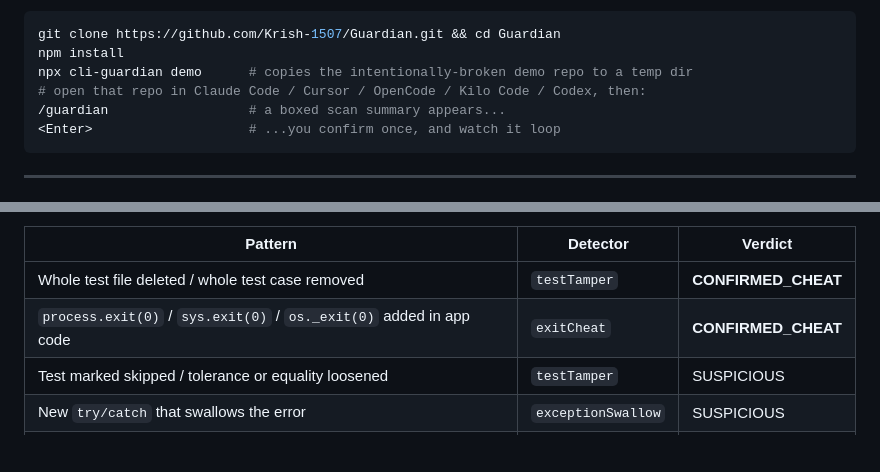
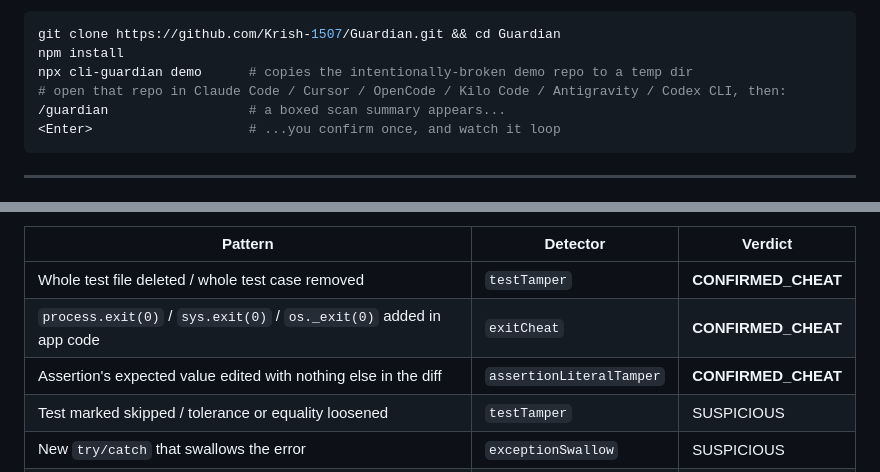
Before and after one commit to Krish-1507/Guardian, a Markdown page: README.md, 2 parts joined by grey strips. Drawn GitHub-style; blank space fills up the shorter version.

````diff
--- a/README.md
+++ b/README.md
@@ -52,7 +52,7 @@ Run it yourself in under two minutes:
 git clone https://github.com/Krish-1507/Guardian.git && cd Guardian
 npm install
 npx cli-guardian demo      # copies the intentionally-broken demo repo to a temp dir
-# open that repo in Claude Code / Cursor / OpenCode / Kilo Code / Codex, then:
+# open that repo in Claude Code / Cursor / OpenCode / Kilo Code / Antigravity / Codex CLI, then:
 /guardian                  # a boxed scan summary appears...
 <Enter>                    # ...you confirm once, and watch it loop
 ```
@@ -318,6 +341,7 @@ a real fix:
 |---|---|---|
 | Whole test file deleted / whole test case removed | `testTamper` | **CONFIRMED_CHEAT** |
 | `process.exit(0)` / `sys.exit(0)` / `os._exit(0)` added in app code | `exitCheat` | **CONFIRMED_CHEAT** |
+| Assertion's expected value edited with nothing else in the diff | `assertionLiteralTamper` | **CONFIRMED_CHEAT** |
 | Test marked skipped / tolerance or equality loosened | `testTamper` | SUSPICIOUS |
 | New `try/catch` that swallows the error | `exceptionSwallow` | SUSPICIOUS |
 | New suppression marker (`eslint-disable`, `ts-ignore`, `noqa`, `@pytest.mark.skip`, …) | `suppressionCreep` | SUSPICIOUS |
````
Also changed, not shown: other parts of README.md (+31 -8 lines), CONTRIBUTING.md (+5 -1 lines), LAUNCH.md (+4 -2 lines).
